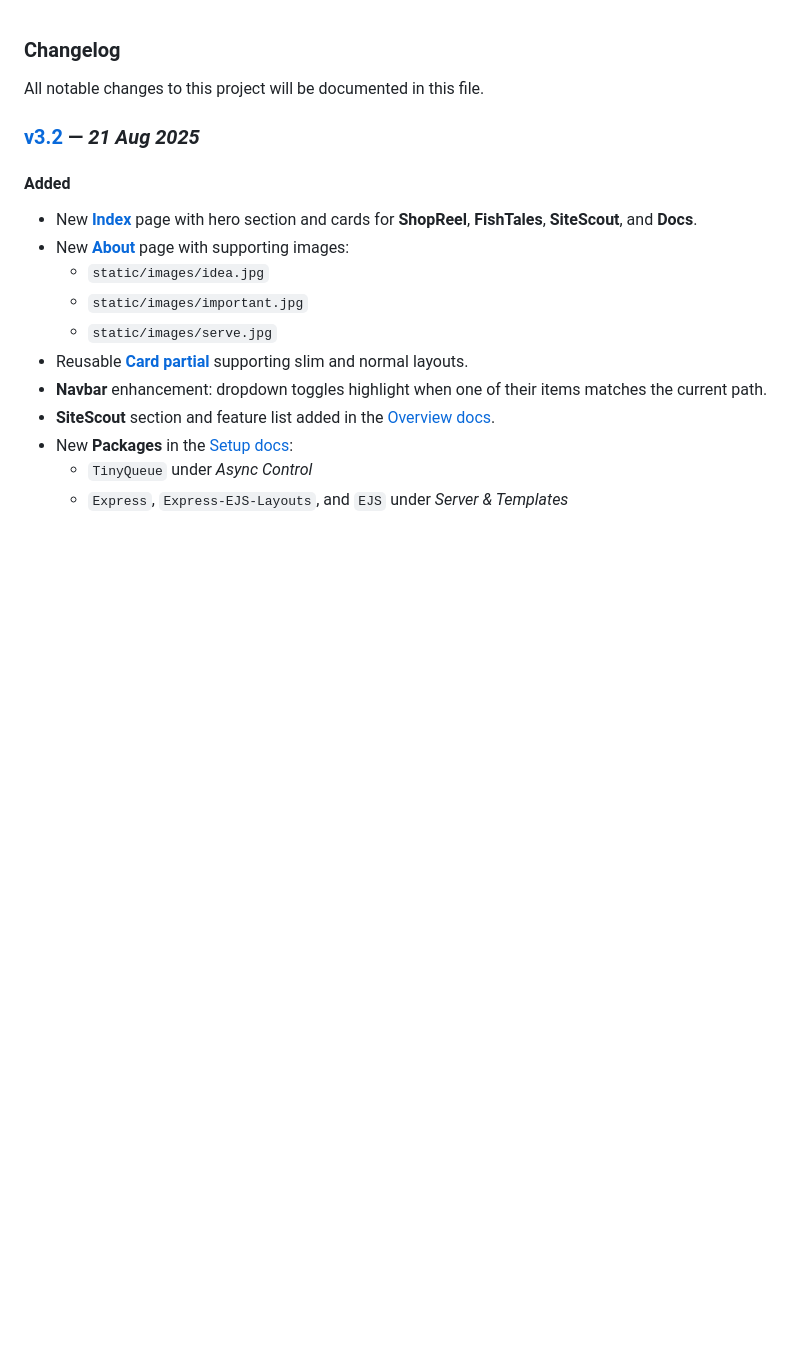
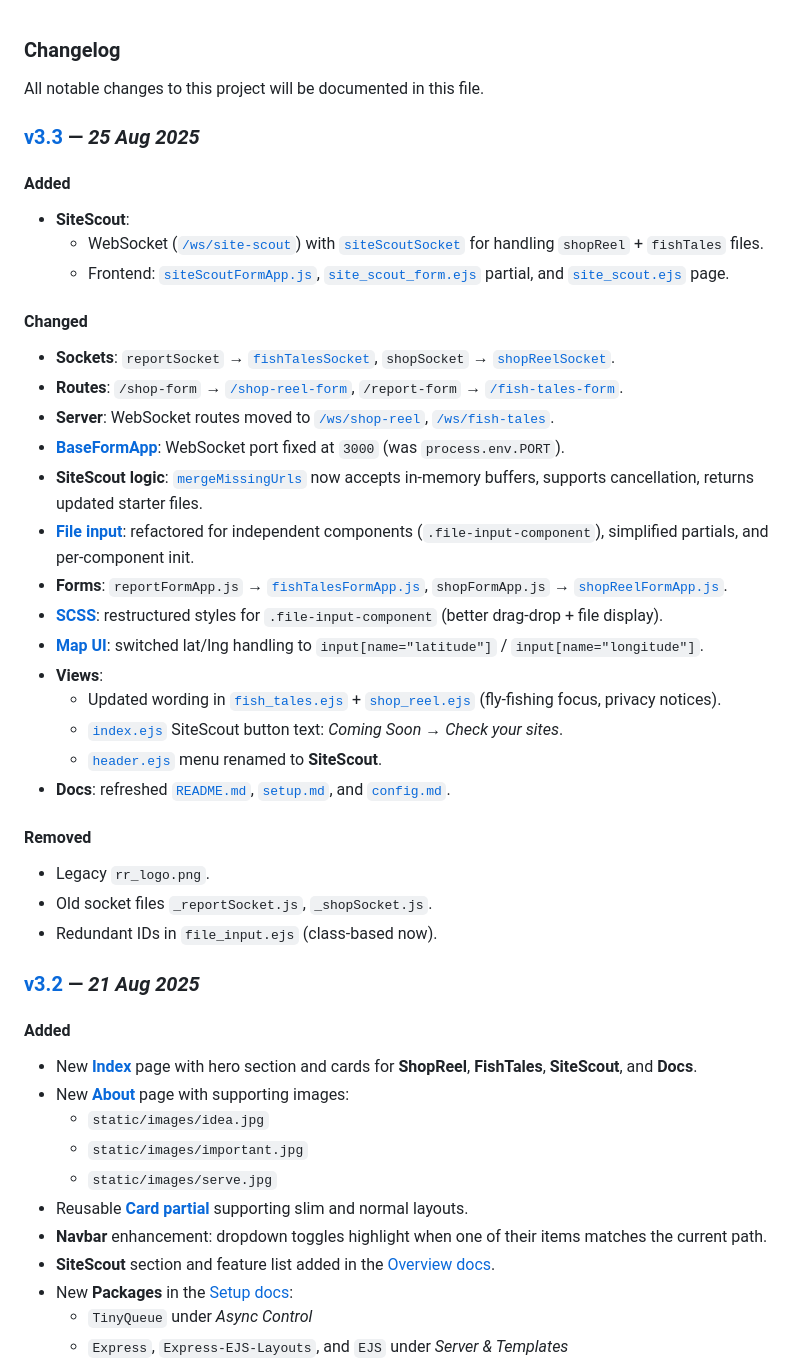
Before and after one commit to zanemyers/Flybox, a Markdown page: docs/CHANGELOG.md, the part around the change. Rendered like a GitHub page; blank space fills up the shorter version.

Commit message:
Update changelog

```diff
--- a/docs/CHANGELOG.md
+++ b/docs/CHANGELOG.md
@@ -1,6 +1,37 @@
 ### Changelog
 
 All notable changes to this project will be documented in this file.
+
+### [v3.3](https://github.com/zanemyers/RescueRiver/compare/v3.2..HEAD) — _25 Aug 2025_
+
+#### **Added**
+- **SiteScout**:
+    - WebSocket ([`/ws/site-scout`](../server.js)) with [`siteScoutSocket`](../sockets/_siteScoutSocket.js) for handling `shopReel` + `fishTales` files.
+    - Frontend: [`siteScoutFormApp.js`](../static/js/siteScoutFormApp.js), [`site_scout_form.ejs`](../views/partials/site_scout_form.ejs) partial, and [`site_scout.ejs`](../views/site_scout.ejs) page.
+
+#### **Changed**
+- **Sockets**: `reportSocket` → [`fishTalesSocket`](../sockets/_fishTalesSocket.js), `shopSocket` → [`shopReelSocket`](../sockets/_shopReelSocket.js).
+- **Routes**: `/shop-form` → [`/shop-reel-form`](../routes/_apps.js), `/report-form` → [`/fish-tales-form`](../routes/_apps.js).
+- **Server**: WebSocket routes moved to [`/ws/shop-reel`](../server.js), [`/ws/fish-tales`](../server.js).
+- [**BaseFormApp**](../static/js/baseFormApp.js): WebSocket port fixed at `3000` (was `process.env.PORT`).
+- **SiteScout logic**: [`mergeMissingUrls`](../apps/site_scout/siteDiff.js) now accepts in-memory buffers, supports cancellation, returns updated starter files.
+- [**File input**](../static/js/fileInput.js): refactored for independent components (`.file-input-component`), simplified partials, and per-component init.
+- **Forms**: `reportFormApp.js` → [`fishTalesFormApp.js`](../static/js/fishTalesFormApp.js), `shopFormApp.js` → [`shopReelFormApp.js`](../static/js/shopReelFormApp.js).
+- [**SCSS**](../static/scss/style.scss): restructured styles for `.file-input-component` (better drag-drop + file display).
+- [**Map UI**](../static/js/map.js): switched lat/lng handling to `input[name="latitude"]` / `input[name="longitude"]`.
+- **Views**:
+    - Updated wording in [`fish_tales.ejs`](../views/fish_tales.ejs) + [`shop_reel.ejs`](../views/shop_reel.ejs) (fly-fishing focus, privacy notices).
+    - [`index.ejs`](../views/index.ejs) SiteScout button text: _Coming Soon_ → _Check your sites_.
+    - [`header.ejs`](../views/partials/header.ejs) menu renamed to **SiteScout**.
+- **Docs**: refreshed [`README.md`](../README.md), [`setup.md`](./setup.md), and [`config.md`](./config.md).
+
+#### **Removed**
+- Legacy `rr_logo.png`.
+- Old socket files `_reportSocket.js`, `_shopSocket.js`.
+- Redundant IDs in `file_input.ejs` (class-based now).
+
+
+
 
 ### [v3.2](https://github.com/zanemyers/RescueRiver/compare/v3.1..v3.2) — _21 Aug 2025_
 
```
